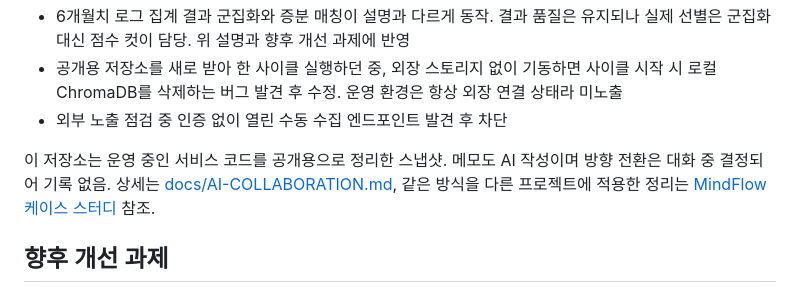
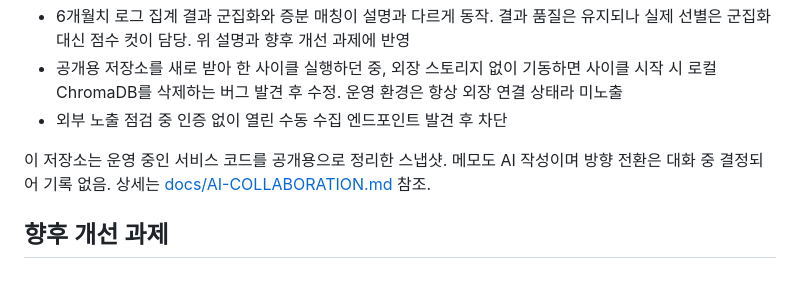
Before and after one commit to thefirstplum/news-briefing, a Markdown page: docs/NOTES.md, the part around the change. GitHub-like rendering.

Commit message:
문서: 비공개 저장소 링크 제거

```diff
--- a/docs/NOTES.md
+++ b/docs/NOTES.md
@@ -75,7 +75,7 @@
 - 공개용 저장소를 새로 받아 한 사이클 실행하던 중, 외장 스토리지 없이 기동하면 사이클 시작 시 로컬 ChromaDB를 삭제하는 버그 발견 후 수정. 운영 환경은 항상 외장 연결 상태라 미노출
 - 외부 노출 점검 중 인증 없이 열린 수동 수집 엔드포인트 발견 후 차단
 
-이 저장소는 운영 중인 서비스 코드를 공개용으로 정리한 스냅샷. 메모도 AI 작성이며 방향 전환은 대화 중 결정되어 기록 없음. 상세는 [docs/AI-COLLABORATION.md](AI-COLLABORATION.md), 같은 방식을 다른 프로젝트에 적용한 정리는 [MindFlow 케이스 스터디](https://github.com/thefirstplum/mindflow-case-study) 참조.
+이 저장소는 운영 중인 서비스 코드를 공개용으로 정리한 스냅샷. 메모도 AI 작성이며 방향 전환은 대화 중 결정되어 기록 없음. 상세는 [docs/AI-COLLABORATION.md](AI-COLLABORATION.md) 참조.
 
 ## 향후 개선 과제
 
```
